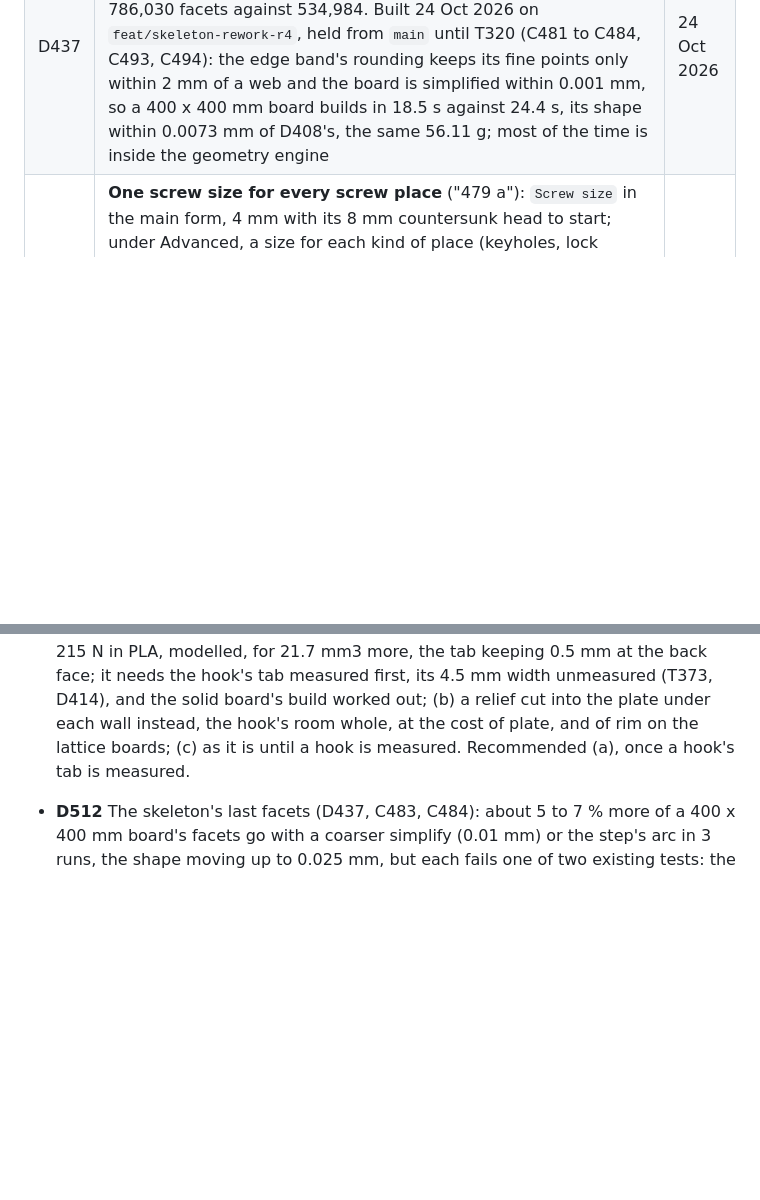
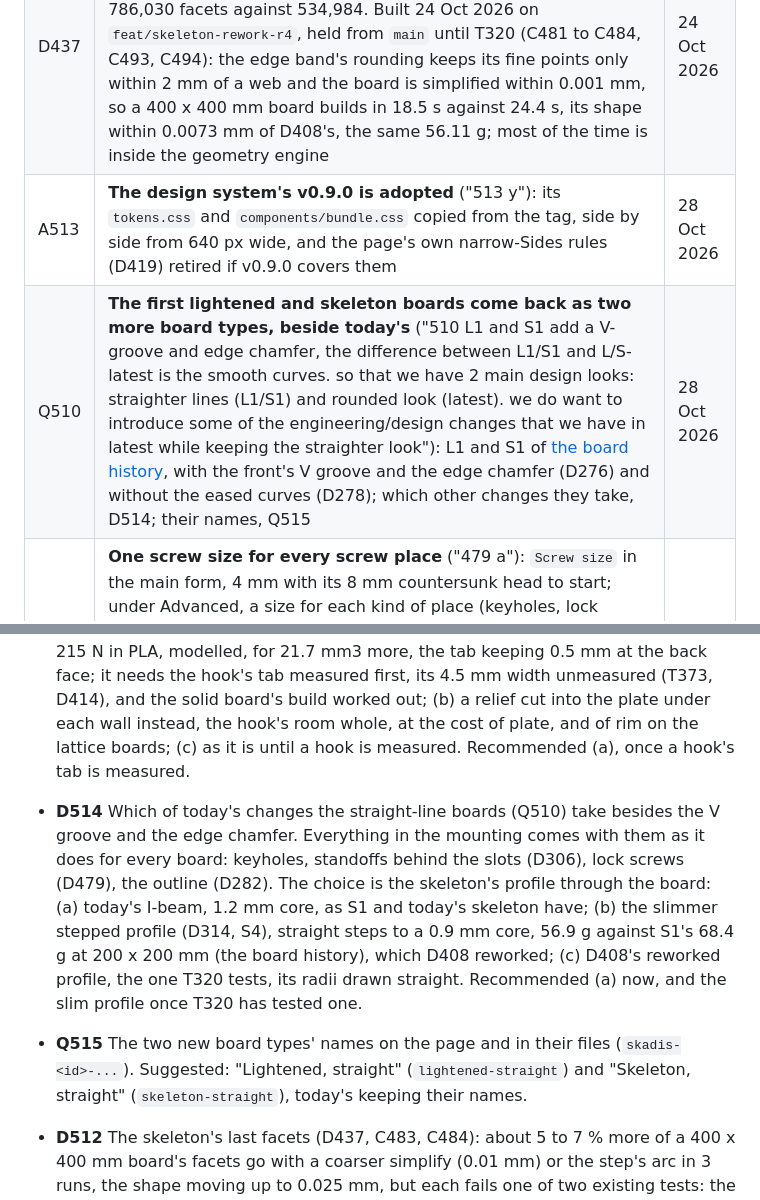
Before and after one commit to AlonRR/skadis-air, a Markdown page: docs/status.md, 2 parts joined by grey strips. GitHub-like rendering; blank space fills up the shorter version.

Commit message:
docs(status): A513 and Q510 answered, D514 and Q515 asked
The owner's answers of 28 Oct 2026: the design system's v0.9.0 is
adopted, and the first lightened and skeleton boards come back as two
more board types in a straighter look. D514 asks which skeleton profile
they take, Q515 their names.

CLAUDE.md gains the owner's two rules: an open item's pictures live in
docs/figures/ until it closes, and the open-items list names each
item's files inline.

```diff
--- a/docs/status.md
+++ b/docs/status.md
@@ -235,6 +235,8 @@ connector types drawn in [`figures/connector-types.png`](figures/connector-types
 | Q359 | **The keyholes' countersunk seat stays drawn for the owner's screws, 4 mm with 8 mm heads** ("the current heads (8mm) are the ones i use, we can make it a choice to change the screw size"): the size becomes a choice, D479 | 24 Oct 2026 |
 | D370 | **Lock screws use the same screw as the rest** ("they will use the same screw as the rest. i mean when a screw choice is made its made across all the screw locations, with advanced letting a user change per type of location e.g., keyhole, lock, connector/clip or other types we have"): how, D479 | 24 Oct 2026 |
 | D437 | **The reworked skeleton's radii are drawn with fewer facets** ("437 b"), the shape kept within 0.05 mm and measured so, for its build time: 24.9 s for a 400 x 400 mm board against 12.3 s before, 786,030 facets against 534,984. Built 24 Oct 2026 on `feat/skeleton-rework-r4`, held from `main` until T320 (C481 to C484, C493, C494): the edge band's rounding keeps its fine points only within 2 mm of a web and the board is simplified within 0.001 mm, so a 400 x 400 mm board builds in 18.5 s against 24.4 s, its shape within 0.0073 mm of D408's, the same 56.11 g; most of the time is inside the geometry engine | 24 Oct 2026 |
+| A513 | **The design system's v0.9.0 is adopted** ("513 y"): its `tokens.css` and `components/bundle.css` copied from the tag, side by side from 640 px wide, and the page's own narrow-Sides rules (D419) retired if v0.9.0 covers them | 28 Oct 2026 |
+| Q510 | **The first lightened and skeleton boards come back as two more board types, beside today's** ("510 L1 and S1 add a V-groove and edge chamfer, the difference between L1/S1 and L/S-latest is the smooth curves. so that we have 2 main design looks: straighter lines (L1/S1) and rounded look (latest). we do want to introduce some of the engineering/design changes that we have in latest while keeping the straighter look"): L1 and S1 of [the board history](figures/board-history/README.md), with the front's V groove and the edge chamfer (D276) and without the eased curves (D278); which other changes they take, D514; their names, Q515 | 28 Oct 2026 |
 | D479 | **One screw size for every screw place** ("479 a"): `Screw size` in the main form, 4 mm with its 8 mm countersunk head to start; under Advanced, a size for each kind of place (keyholes, lock screws, the slot clip), each the same as the screw size unless set; lock screws start at 4 mm too, their slots grooved for the head. Built 24 Oct 2026 (C495 to C509): each kind of place is "Same as the screw size" or "Own" under Advanced; lock screws from 3 mm are countersunk, passing the slot through an 8.5 mm groove and seating on a 45 degree countersink (D370's (a)), and up to 2.5 mm keep the pan head; the slot keeps its 5.2 mm for 4.2 mm up from where a hook rests (a real hook unmeasured, D414); a board kept by an older page builds with 4 mm lock screws; pictures drawn by `node scripts/figures/shoot.mjs screw-groove` | 24 Oct 2026 |
 | D238 | **Standoffs start at 15 mm**: the boards' standoffs, the standoff connector and the slot clip's depth, so the parts of one wall still match; IKEA's spacer stays 20 mm (`WALL_DISTANCE_MM`), the owner's choice | 17 Oct 2026 |
 | D239 | **The Printables draft's standoff and slot clip files are made again at 15 mm** and replace the 20 mm ones, as its files are the page's starting values | 17 Oct 2026 |
@@ -361,6 +363,16 @@ clip (b4).
   (b) a relief cut into the plate under each wall instead, the hook's room whole, at the cost of plate, and of rim on
   the lattice boards; (c) as it is until a hook is measured. Recommended (a), once a hook's tab is measured.
 
+- **D514** Which of today's changes the straight-line boards (Q510) take besides the V groove and the edge chamfer.
+  Everything in the mounting comes with them as it does for every board: keyholes, standoffs behind the slots (D306),
+  lock screws (D479), the outline (D282). The choice is the skeleton's profile through the board: (a) today's I-beam,
+  1.2 mm core, as S1 and today's skeleton have; (b) the slimmer stepped profile (D314, S4), straight steps to a 0.9 mm
+  core, 56.9 g against S1's 68.4 g at 200 x 200 mm (the board history), which D408 reworked; (c) D408's reworked profile, the
+  one T320 tests, its radii drawn straight. Recommended (a) now, and the slim profile once T320 has tested one.
+
+- **Q515** The two new board types' names on the page and in their files (`skadis-<id>-...`). Suggested: "Lightened,
+  straight" (`lightened-straight`) and "Skeleton, straight" (`skeleton-straight`), today's keeping their names.
+
 - **D512** The skeleton's last facets (D437, C483, C484): about 5 to 7 % more of a 400 x 400 mm board's facets go with a
   coarser simplify (0.01 mm) or the step's arc in 3 runs, the shape moving up to 0.025 mm, but each fails one of two
   existing tests: the edge band between the slots at least 0.95 mm wide, and the lightened board within 0.1 mm3 of its
```
Also changed, not shown: CLAUDE.md (+4 -1 lines).
